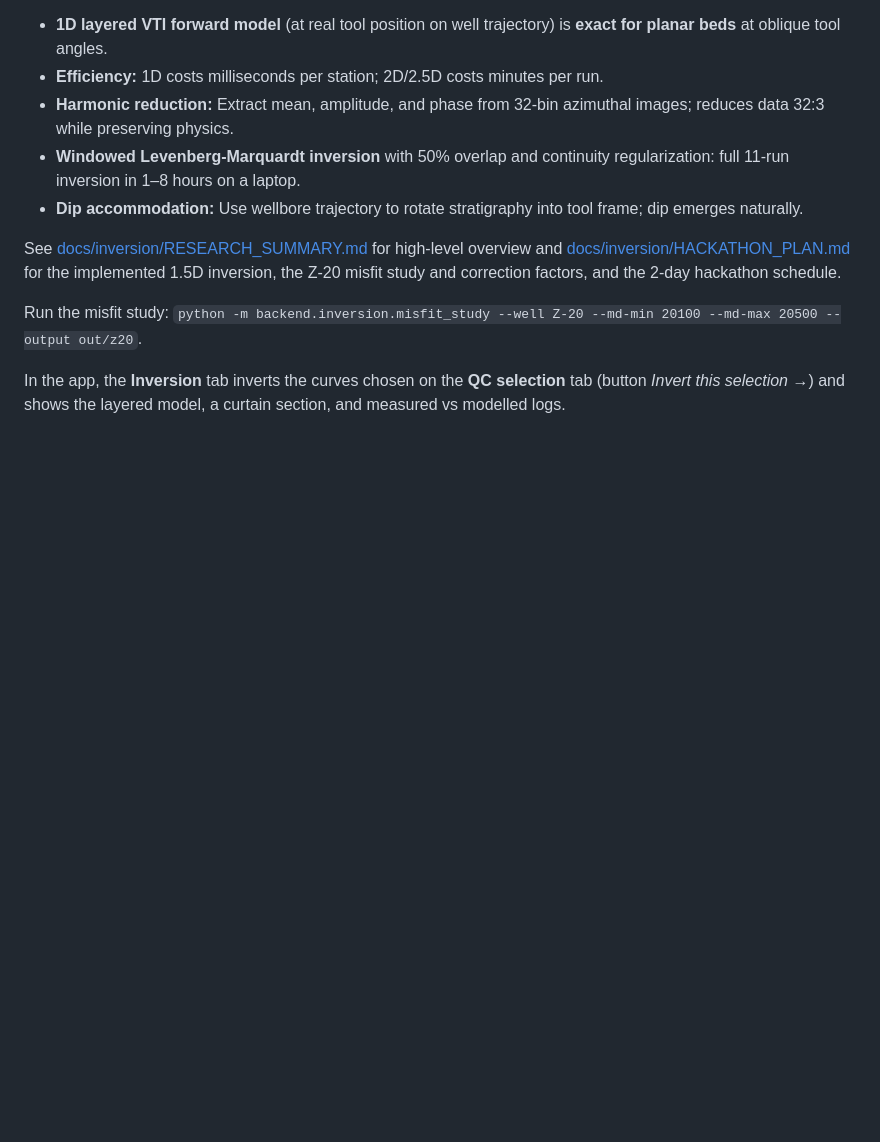
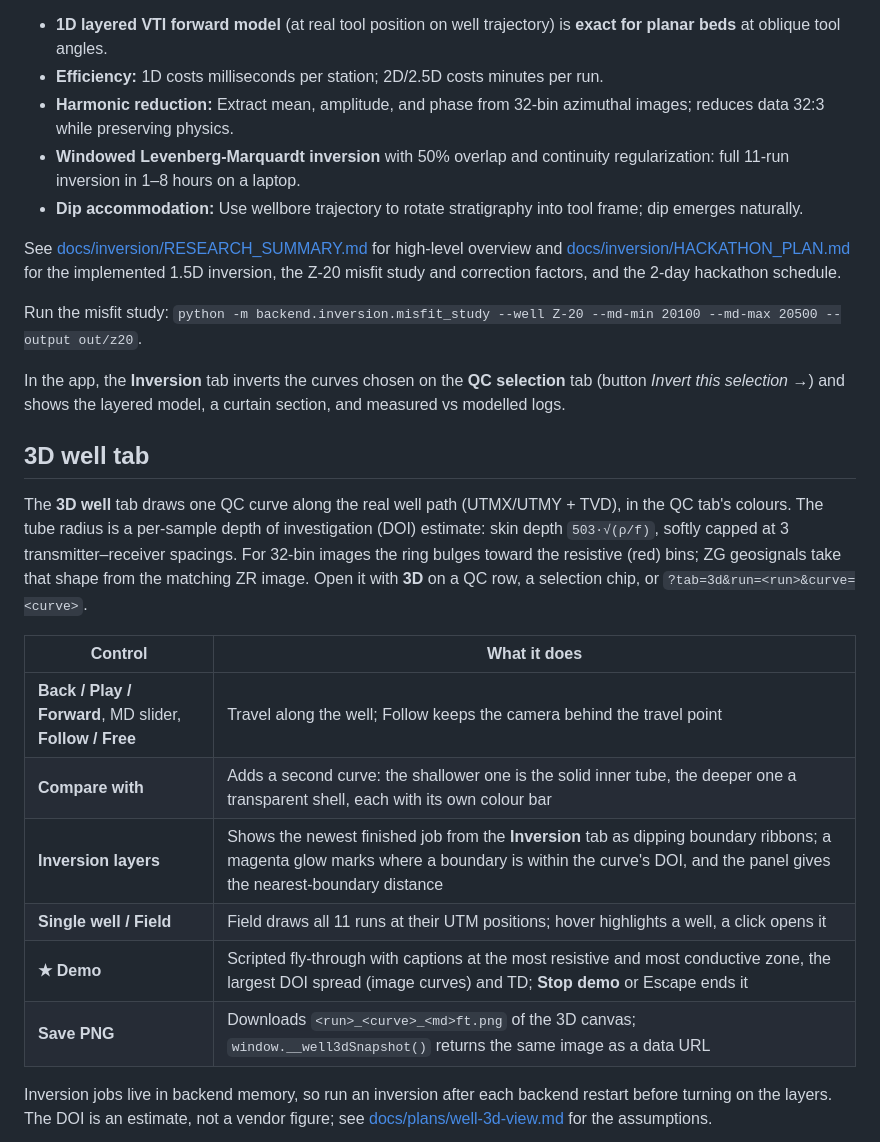
Before and after one commit to dylanploss/resist, a Markdown page: README.md, the part around one of its changes. GitHub-like rendering; blank space fills up the shorter version.

```diff
--- a/README.md
+++ b/README.md
@@ -38,3 +38,18 @@ Run the misfit study: `python -m backend.inversion.misfit_study --well Z-20 --md
 
 In the app, the **Inversion** tab inverts the curves chosen on the **QC selection** tab (button *Invert this selection →*) and shows the layered model, a curtain section, and measured vs modelled logs.
 
+## 3D well tab
+
+The **3D well** tab draws one QC curve along the real well path (UTMX/UTMY + TVD), in the QC tab's colours. The tube radius is a per-sample depth of investigation (DOI) estimate: skin depth `503·√(ρ/f)`, softly capped at 3 transmitter–receiver spacings. For 32-bin images the ring bulges toward the resistive (red) bins; ZG geosignals take that shape from the matching ZR image. Open it with **3D** on a QC row, a selection chip, or `?tab=3d&run=<run>&curve=<curve>`.
+
+| Control | What it does |
+|---------|--------------|
+| **Back / Play / Forward**, MD slider, **Follow / Free** | Travel along the well; Follow keeps the camera behind the travel point |
+| **Compare with** | Adds a second curve: the shallower one is the solid inner tube, the deeper one a transparent shell, each with its own colour bar |
+| **Inversion layers** | Shows the newest finished job from the **Inversion** tab as dipping boundary ribbons; a magenta glow marks where a boundary is within the curve's DOI, and the panel gives the nearest-boundary distance |
+| **Single well / Field** | Field draws all 11 runs at their UTM positions; hover highlights a well, a click opens it |
+| **★ Demo** | Scripted fly-through with captions at the most resistive and most conductive zone, the largest DOI spread (image curves) and TD; **Stop demo** or Escape ends it |
+| **Save PNG** | Downloads `<run>_<curve>_<md>ft.png` of the 3D canvas; `window.__well3dSnapshot()` returns the same image as a data URL |
+
+Inversion jobs live in backend memory, so run an inversion after each backend restart before turning on the layers. The DOI is an estimate, not a vendor figure; see [docs/plans/well-3d-view.md](docs/plans/well-3d-view.md) for the assumptions.
+
```
Also changed, not shown: other parts of README.md (+5 -1 lines), docs/plans/well-3d-view.md (+2 -2 lines), docs/screenshots/well3d-compare.png, docs/screenshots/well3d-demo.png, docs/screenshots/well3d-field.png, docs/screenshots/well3d-layers.png.
